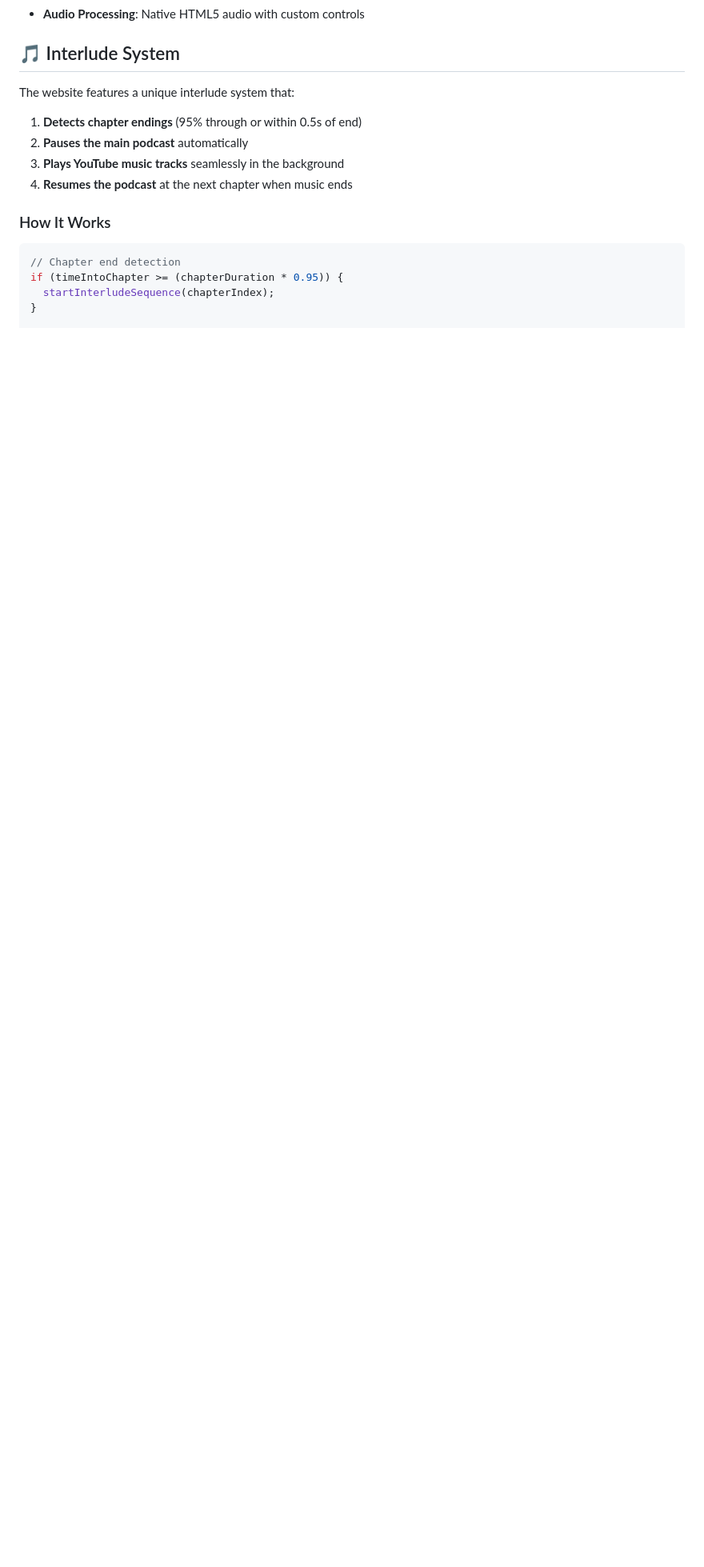
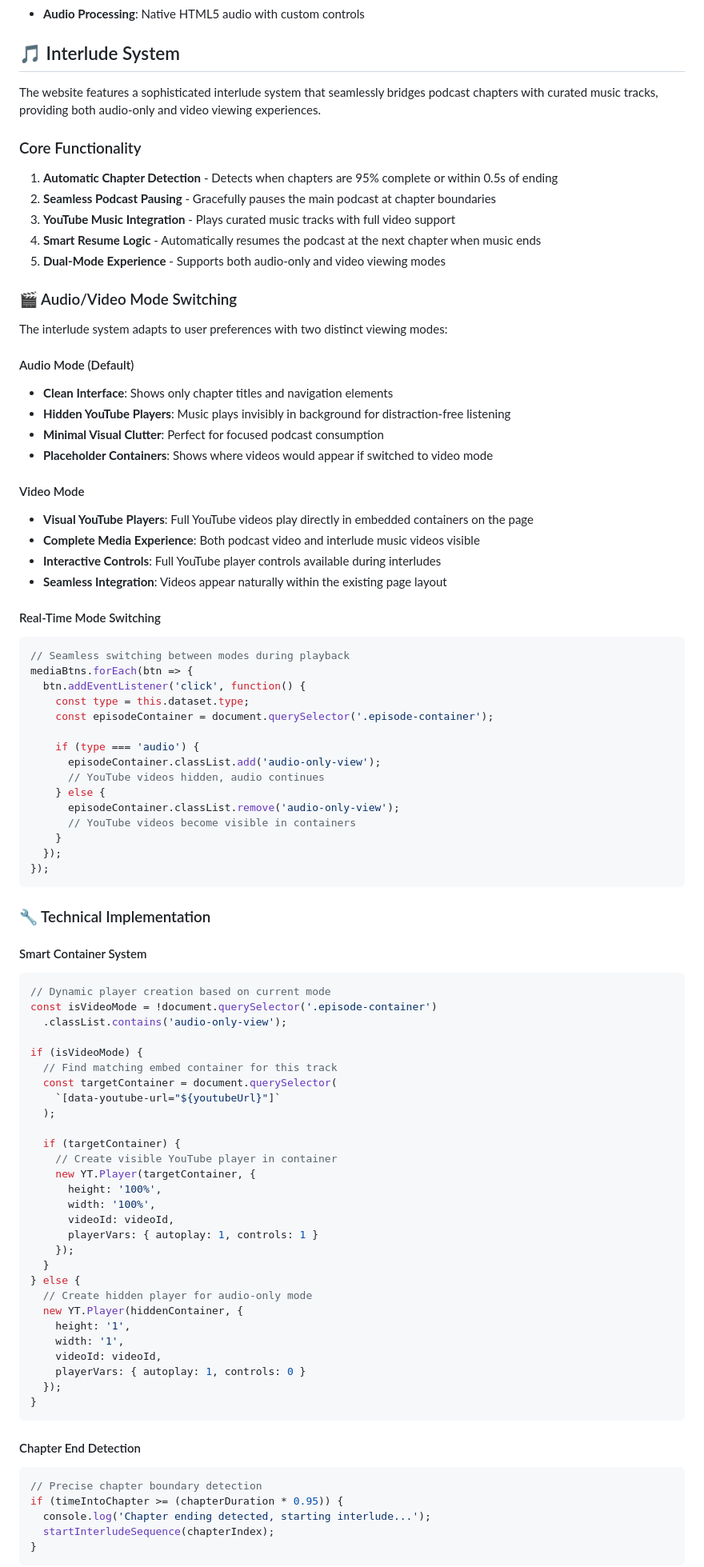
Before and after one commit to acerbicinq/Acerbic-Inq-Website, a Markdown page: README.md, the part around one of its changes. Shown at 80% size. Rendered like a GitHub page; blank space fills up the shorter version.

````diff
--- a/README.md
+++ b/README.md
@@ -29,18 +31,91 @@ A modern podcast website featuring seamless interlude integration, built with As
 
 ## 🎵 Interlude System
 
-The website features a unique interlude system that:
+The website features a sophisticated interlude system that seamlessly bridges podcast chapters with curated music tracks, providing both audio-only and video viewing experiences.
 
-1. **Detects chapter endings** (95% through or within 0.5s of end)
-2. **Pauses the main podcast** automatically
-3. **Plays YouTube music tracks** seamlessly in the background
-4. **Resumes the podcast** at the next chapter when music ends
+### Core Functionality
 
-### How It Works
+1. **Automatic Chapter Detection** - Detects when chapters are 95% complete or within 0.5s of ending
+2. **Seamless Podcast Pausing** - Gracefully pauses the main podcast at chapter boundaries
+3. **YouTube Music Integration** - Plays curated music tracks with full video support
+4. **Smart Resume Logic** - Automatically resumes the podcast at the next chapter when music ends
+5. **Dual-Mode Experience** - Supports both audio-only and video viewing modes
 
+### 🎬 Audio/Video Mode Switching
+
+The interlude system adapts to user preferences with two distinct viewing modes:
+
+#### Audio Mode (Default)
+- **Clean Interface**: Shows only chapter titles and navigation elements
+- **Hidden YouTube Players**: Music plays invisibly in background for distraction-free listening
+- **Minimal Visual Clutter**: Perfect for focused podcast consumption
+- **Placeholder Containers**: Shows where videos would appear if switched to video mode
+
+#### Video Mode
+- **Visual YouTube Players**: Full YouTube videos play directly in embedded containers on the page
+- **Complete Media Experience**: Both podcast video and interlude music videos visible
+- **Interactive Controls**: Full YouTube player controls available during interludes
+- **Seamless Integration**: Videos appear naturally within the existing page layout
+
+#### Real-Time Mode Switching
 ```javascript
-// Chapter end detection
+// Seamless switching between modes during playback
+mediaBtns.forEach(btn => {
+  btn.addEventListener('click', function() {
+    const type = this.dataset.type;
+    const episodeContainer = document.querySelector('.episode-container');
+
+    if (type === 'audio') {
+      episodeContainer.classList.add('audio-only-view');
+      // YouTube videos hidden, audio continues
+    } else {
+      episodeContainer.classList.remove('audio-only-view');
+      // YouTube videos become visible in containers
+    }
+  });
+});
+```
+
+### 🔧 Technical Implementation
+
+#### Smart Container System
+```javascript
+// Dynamic player creation based on current mode
+const isVideoMode = !document.querySelector('.episode-container')
+  .classList.contains('audio-only-view');
+
+if (isVideoMode) {
+  // Find matching embed container for this track
+  const targetContainer = document.querySelector(
+    `[data-youtube-url="${youtubeUrl}"]`
+  );
+
+  if (targetContainer) {
+    // Create visible YouTube player in container
+    new YT.Player(targetContainer, {
+      height: '100%',
+      width: '100%',
+      videoId: videoId,
+      playerVars: { autoplay: 1, controls: 1 }
+    });
+  }
+} else {
+  // Create hidden player for audio-only mode
+  new YT.Player(hiddenContainer, {
+    height: '1',
+    width: '1',
+    videoId: videoId,
+    playerVars: { autoplay: 1, controls: 0 }
+  });
+}
+```
+
+#### Chapter End Detection
+```javascript
+// Precise chapter boundary detection
 if (timeIntoChapter >= (chapterDuration * 0.95)) {
+  console.log('Chapter ending detected, starting interlude...');
   startInterludeSequence(chapterIndex);
 }
+```
 
````
Also changed, not shown: other parts of README.md (+62 -10 lines).
